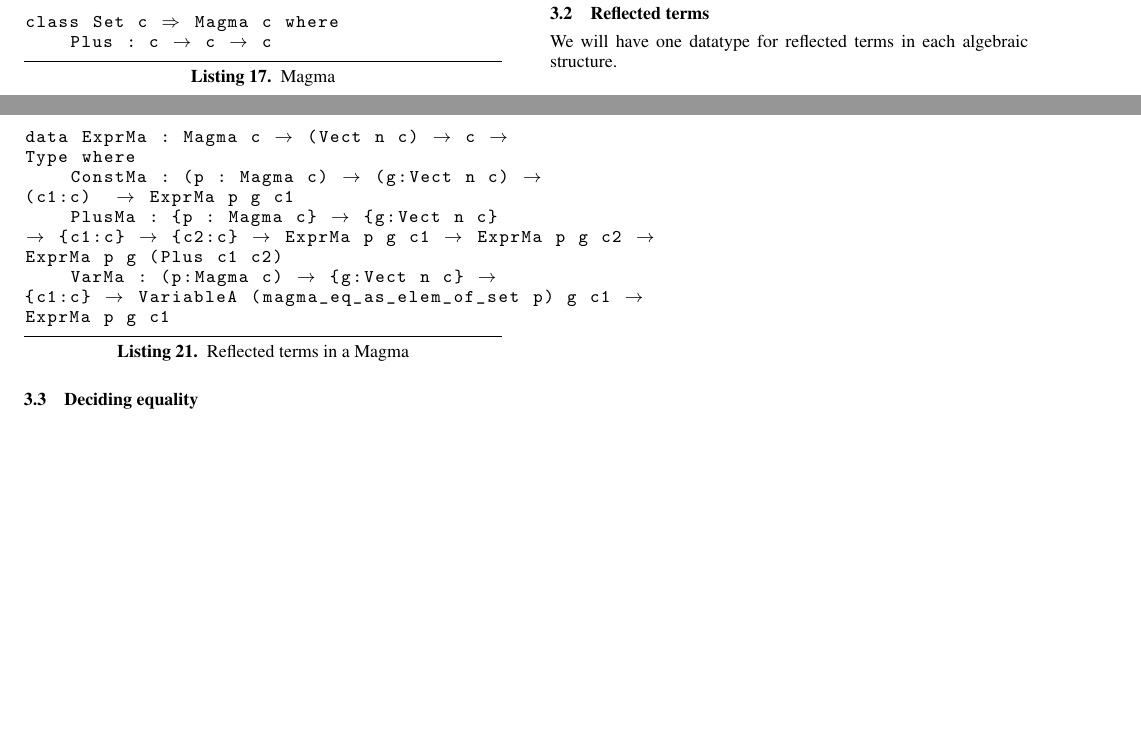
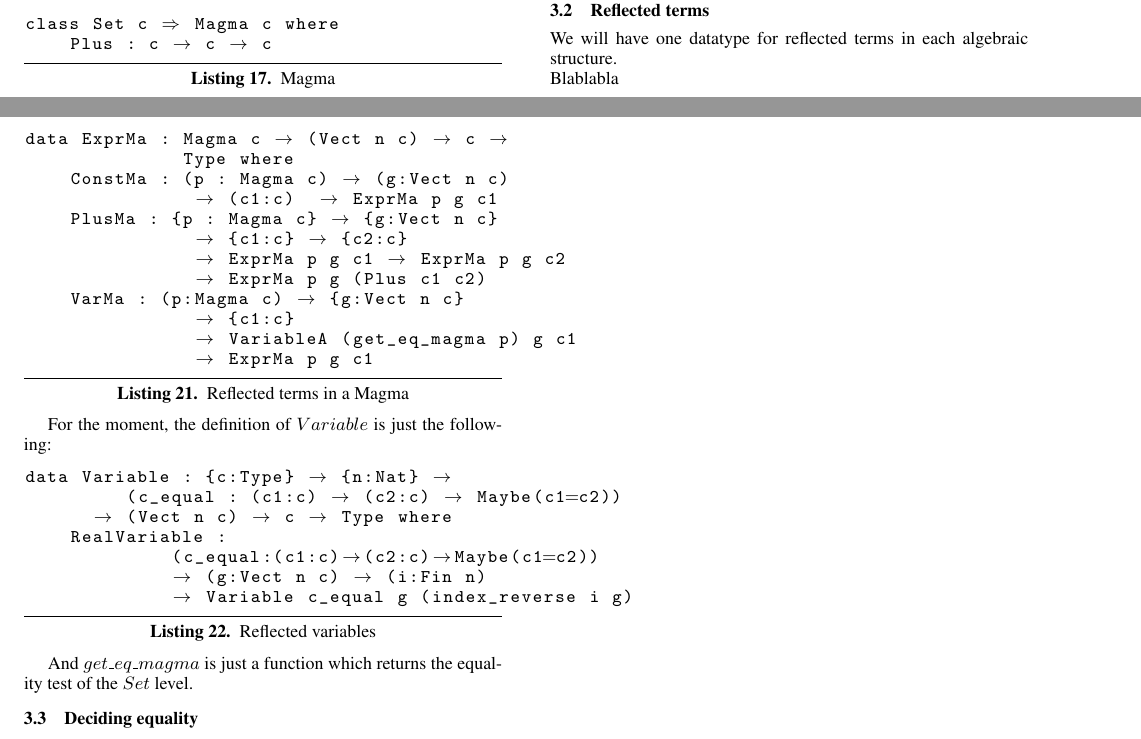
Before and after one commit to FranckS/RingIdris, a LaTeX paper (newPaper/paper.tex): two parts of pages 5 and 6 of 6, joined at a grey line, cut so that both start at the same text, the shorter picture padded with empty space. Compiled offline with pdfLaTeX; a missing font is replaced by an installed copy or a similar font.

Commit message:
paper continued... I AM LATE ARRRGH

```diff
--- a/newPaper/paper.tex
+++ b/newPaper/paper.tex
@@ -413,14 +413,38 @@ As discussed in the section above, the algorithm of normalization will not direc
 
 	\subsection {Reflected terms}
 
-We will have one datatype for reflected terms in each algebraic structure.
+We will have one datatype for reflected terms in each algebraic structure. \\
+Blablabla
 
 \begin{code}[caption=Reflected terms in a Magma, captionpos=b, label=lst1:haskell2]
-data ExprMa : Magma c -> (Vect n c) -> c -> Type where
-    ConstMa : (p : Magma c) -> (g:Vect n c) -> (c1:c)  -> ExprMa p g c1
-    PlusMa : {p : Magma c} -> {g:Vect n c}  -> {c1:c} -> {c2:c} -> ExprMa p g c1 -> ExprMa p g c2 -> ExprMa p g (Plus c1 c2)
-    VarMa : (p:Magma c) -> {g:Vect n c} -> {c1:c} -> VariableA (magma_eq_as_elem_of_set p) g c1 -> ExprMa p g c1
+data ExprMa : Magma c -> (Vect n c) -> c ->
+              Type where
+    ConstMa : (p : Magma c) -> (g:Vect n c)
+               -> (c1:c)  -> ExprMa p g c1
+    PlusMa : {p : Magma c} -> {g:Vect n c}
+               -> {c1:c} -> {c2:c}
+               -> ExprMa p g c1 -> ExprMa p g c2
+               -> ExprMa p g (Plus c1 c2)
+    VarMa : (p:Magma c) -> {g:Vect n c}
+               -> {c1:c}
+               -> VariableA (get_eq_magma p) g c1
+               -> ExprMa p g c1
 \end{code}
+
+
+For the moment, the definition of $Variable$ is just the following:
+
+\begin{code}[caption=Reflected variables, captionpos=b, label=lst1:haskell2]
+data Variable : {c:Type} -> {n:Nat} ->
+         (c_equal : (c1:c) -> (c2:c) -> Maybe(c1=c2))
+      -> (Vect n c) -> c -> Type where
+    RealVariable :
+             (c_equal:(c1:c)->(c2:c)->Maybe(c1=c2))
+             -> (g:Vect n c) -> (i:Fin n)
+             -> Variable c_equal g (index_reverse i g)
+\end{code}
+
+And $get\_eq\_magma$ is just a function which returns the equality test of the $Set$ level.
 
 	\subsection {Deciding equality}
 
```
